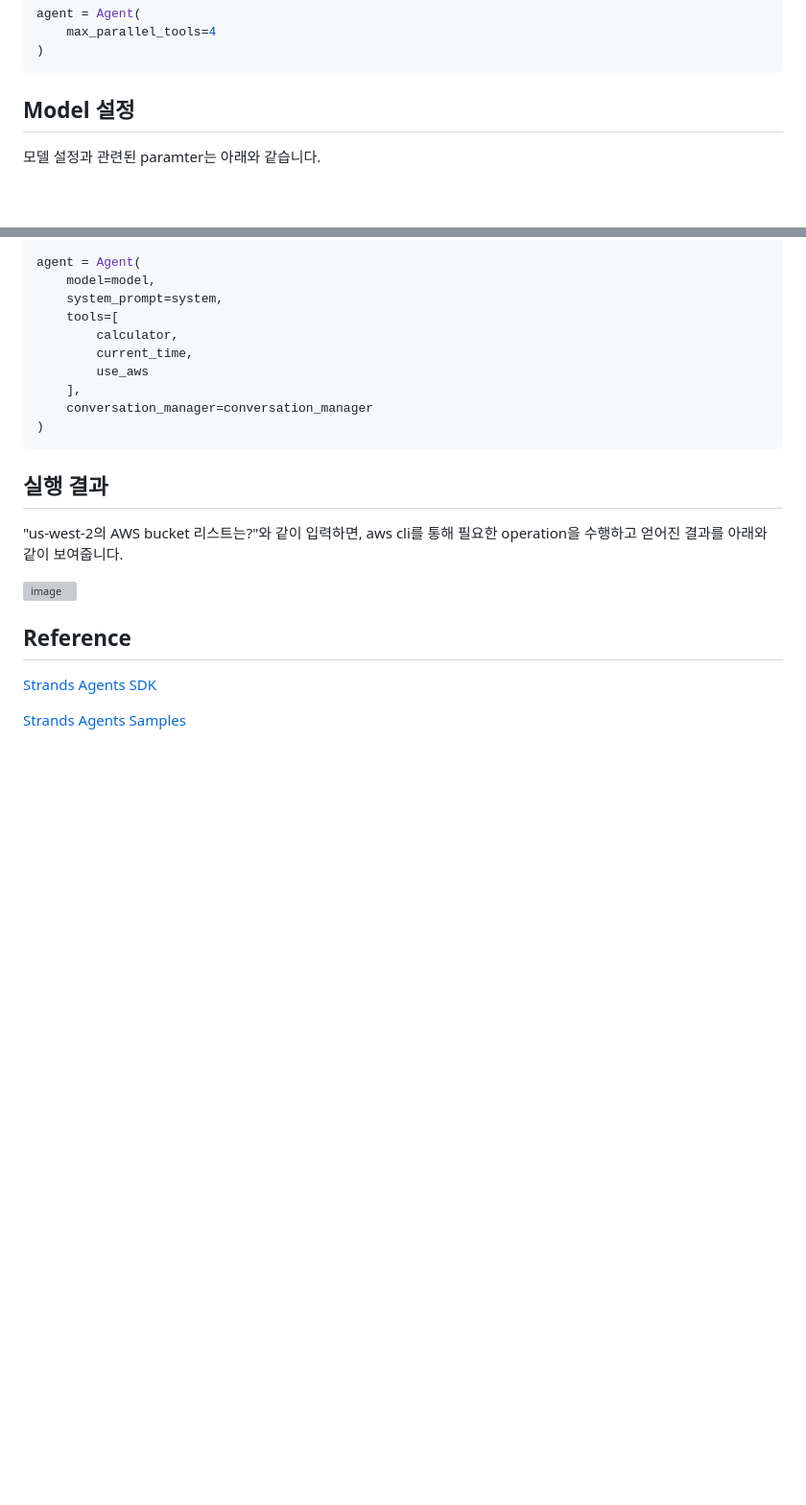
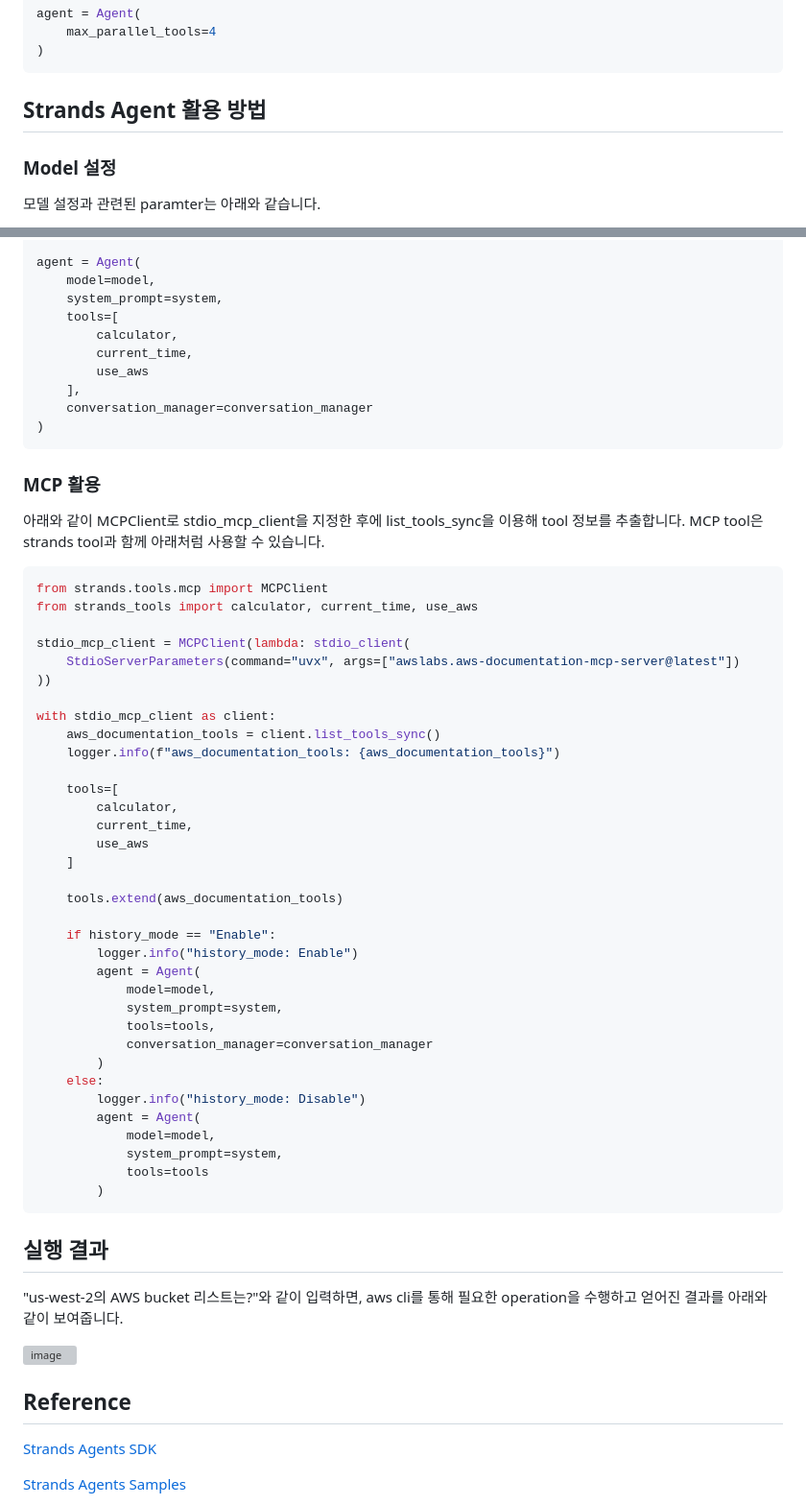
Before and after one commit to kyopark2014/strands-agent, a Markdown page: README.md, 2 parts joined by grey strips. Shown at 96% size. Rendered like a GitHub page; blank space fills up the shorter version; grey boxes are pictures that could not be loaded.

````diff
--- a/README.md
+++ b/README.md
@@ -15,7 +15,9 @@ agent = Agent(
 )
 ```
 
-## Model 설정
+## Strands Agent 활용 방법
+
+### Model 설정
 
 모델 설정과 관련된 paramter는 아래와 같습니다.
 
@@ -163,6 +165,47 @@ agent = Agent(
 )
 ```
 
+### MCP 활용
+
+아래와 같이 MCPClient로 stdio_mcp_client을 지정한 후에 list_tools_sync을 이용해 tool 정보를 추출합니다. MCP tool은 strands tool과 함께 아래처럼 사용할 수 있습니다.
+
+```python
+from strands.tools.mcp import MCPClient
+from strands_tools import calculator, current_time, use_aws
+
+stdio_mcp_client = MCPClient(lambda: stdio_client(
+    StdioServerParameters(command="uvx", args=["awslabs.aws-documentation-mcp-server@latest"])
+))
+
+with stdio_mcp_client as client:
+    aws_documentation_tools = client.list_tools_sync()
+    logger.info(f"aws_documentation_tools: {aws_documentation_tools}")
+
+    tools=[
+        calculator,
+        current_time,
+        use_aws
+    ]
+
+    tools.extend(aws_documentation_tools)
+
+    if history_mode == "Enable":
+        logger.info("history_mode: Enable")
+        agent = Agent(
+            model=model,
+            system_prompt=system,
+            tools=tools,
+            conversation_manager=conversation_manager
+        )
+    else:
+        logger.info("history_mode: Disable")
+        agent = Agent(
+            model=model,
+            system_prompt=system,
+            tools=tools
+        )
+```
+
 ## 실행 결과
 
 "us-west-2의 AWS bucket 리스트는?"와 같이 입력하면, aws cli를 통해 필요한 operation을 수행하고 얻어진 결과를 아래와 같이 보여줍니다.
````
Also changed, not shown: other parts of README.md (+1 -1 lines).
